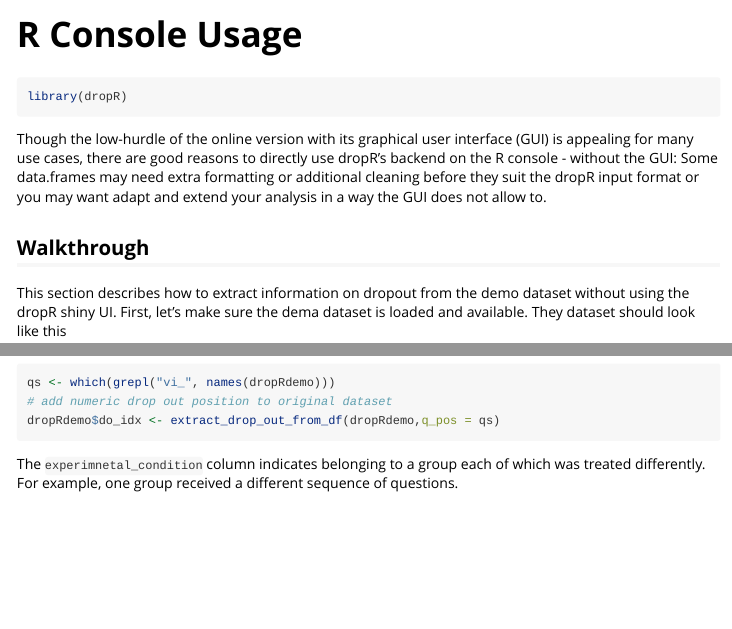
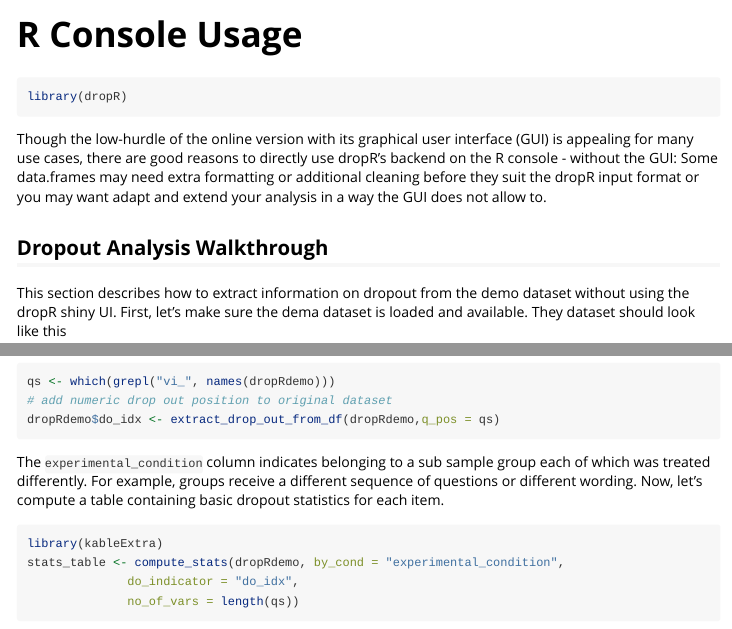
Before and after one commit to iscience-kn/dropR, an R Markdown document (vignettes/r_console_usage.Rmd): the page in a window 1100 px wide, from its top, and a second part further down, joined at a grey line. Rendered offline with R 4.5, knitr and Pandoc, with nearby package versions; some code elsewhere in the file could not run offline.

Commit message:
walkthrough basic stats

````diff
--- a/vignettes/r_console_usage.Rmd
+++ b/vignettes/r_console_usage.Rmd
@@ -22,7 +22,7 @@
 is appealing for many use cases, there are good reasons to directly use dropR's backend on the R console - without the GUI: Some data.frames may need extra formatting or additional cleaning before they suit the dropR input format or you may want adapt and extend your analysis in a way the GUI does not allow to.
 
 
-## Walkthrough
+## Dropout Analysis Walkthrough
 
 This section describes how to extract information on dropout from the demo dataset without using the dropR shiny UI. First, let's make sure the dema dataset is
 loaded and available. They dataset should look like this
@@ -40,6 +43,10 @@
 dropRdemo$do_idx <- extract_drop_out_from_df(dropRdemo,q_pos = qs)
 ```
 
-The `experimnetal_condition` column indicates belonging to a group each of which was treated differently. For example, one group received a different sequence of questions.
+The `experimental_condition` column indicates belonging to a sub sample group each of which was treated differently. For example, groups receive a different sequence of questions or different wording. Now, let's compute a table containing basic dropout statistics for each item.
 
 ```{r}
+library(kableExtra)
+stats_table <- compute_stats(dropRdemo, by_cond = "experimental_condition",
+              do_indicator = "do_idx",
+              no_of_vars = length(qs))
````
Also changed, not shown: vignettes/r_console_usage.Rmd (12 more changed lines).
